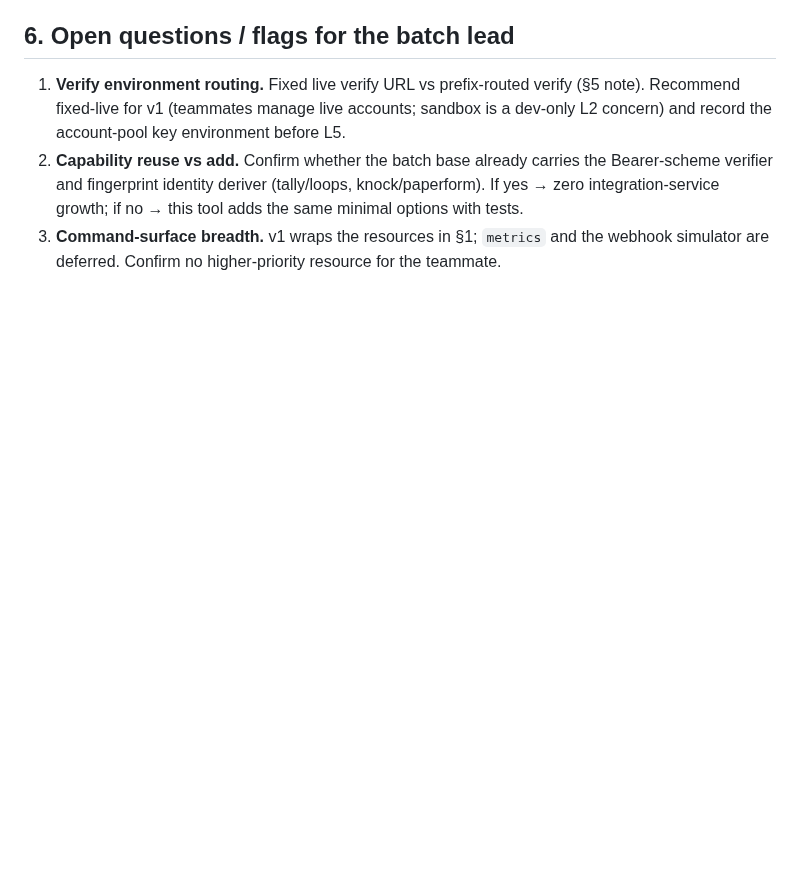
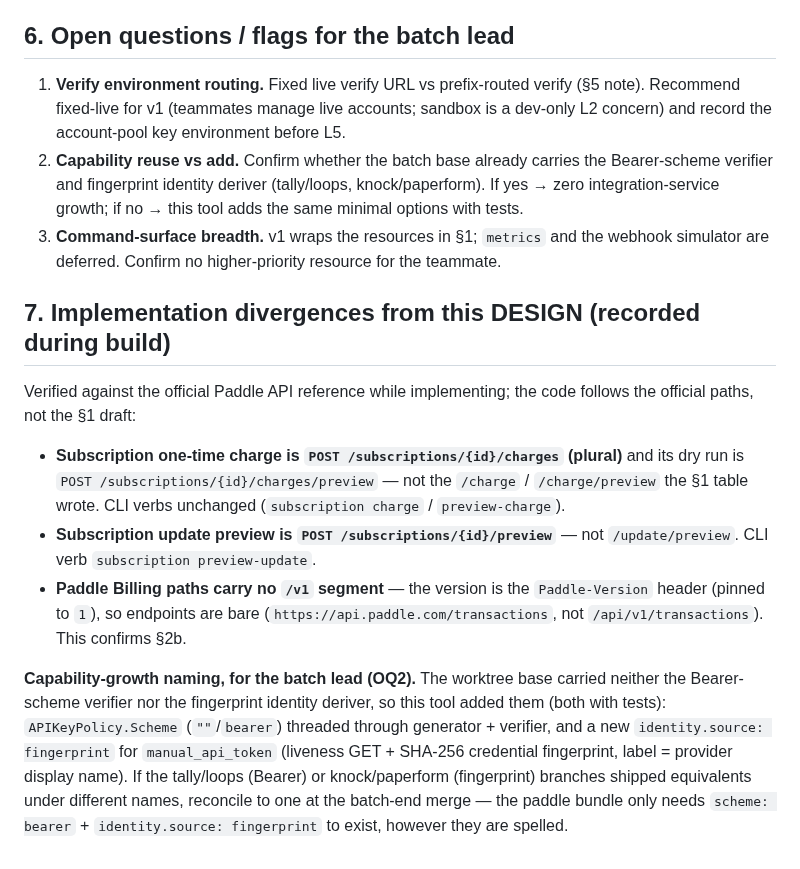
Before and after one commit to heliohq/anycli, a Markdown page: DESIGN.md, the part around the change. GitHub-like rendering; blank space fills up the shorter version.

Commit message:
docs(paddle): record official-API path divergences + capability-naming note
Co-Authored-By: Claude Opus 4.8 (1M context) <noreply@anthropic.com>

```diff
--- a/DESIGN.md
+++ b/DESIGN.md
@@ -287,3 +287,29 @@ stage 1, don't discover mid-wave.
    options with tests.
 3. **Command-surface breadth.** v1 wraps the resources in §1; `metrics` and the webhook
    simulator are deferred. Confirm no higher-priority resource for the teammate.
+
+## 7. Implementation divergences from this DESIGN (recorded during build)
+
+Verified against the official Paddle API reference while implementing; the code
+follows the official paths, not the §1 draft:
+
+- **Subscription one-time charge is `POST /subscriptions/{id}/charges` (plural)**
+  and its dry run is `POST /subscriptions/{id}/charges/preview` — not the
+  `/charge` / `/charge/preview` the §1 table wrote. CLI verbs unchanged
+  (`subscription charge` / `preview-charge`).
+- **Subscription update preview is `POST /subscriptions/{id}/preview`** — not
+  `/update/preview`. CLI verb `subscription preview-update`.
+- **Paddle Billing paths carry no `/v1` segment** — the version is the
+  `Paddle-Version` header (pinned to `1`), so endpoints are bare
+  (`https://api.paddle.com/transactions`, not `/api/v1/transactions`). This
+  confirms §2b.
+
+**Capability-growth naming, for the batch lead (OQ2).** The worktree base
+carried neither the Bearer-scheme verifier nor the fingerprint identity deriver,
+so this tool added them (both with tests): `APIKeyPolicy.Scheme` (`""`/`bearer`)
+threaded through generator + verifier, and a new `identity.source: fingerprint`
+for `manual_api_token` (liveness GET + SHA-256 credential fingerprint, label =
+provider display name). If the tally/loops (Bearer) or knock/paperform
+(fingerprint) branches shipped equivalents under different names, reconcile to
+one at the batch-end merge — the paddle bundle only needs `scheme: bearer` +
+`identity.source: fingerprint` to exist, however they are spelled.
```
